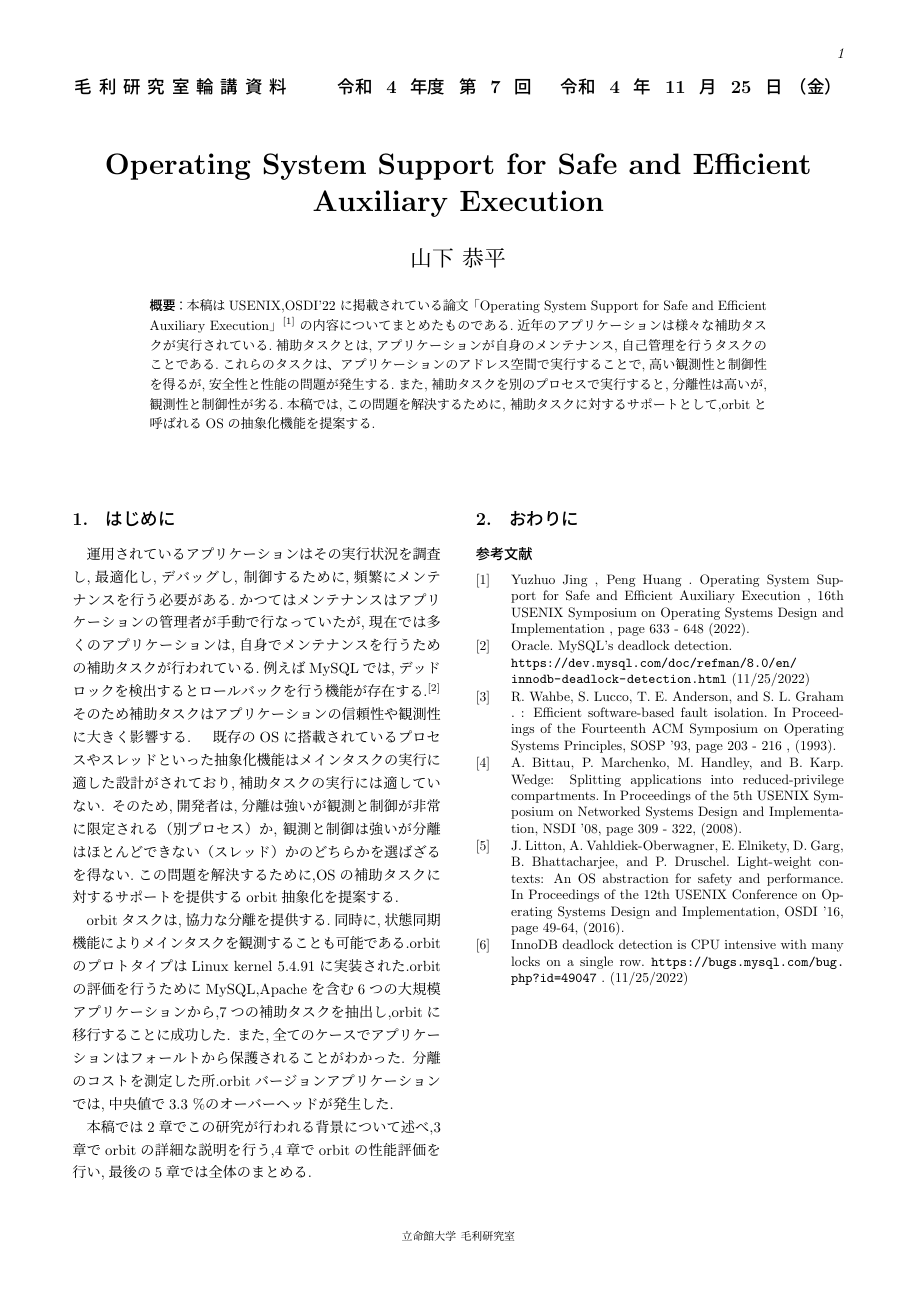
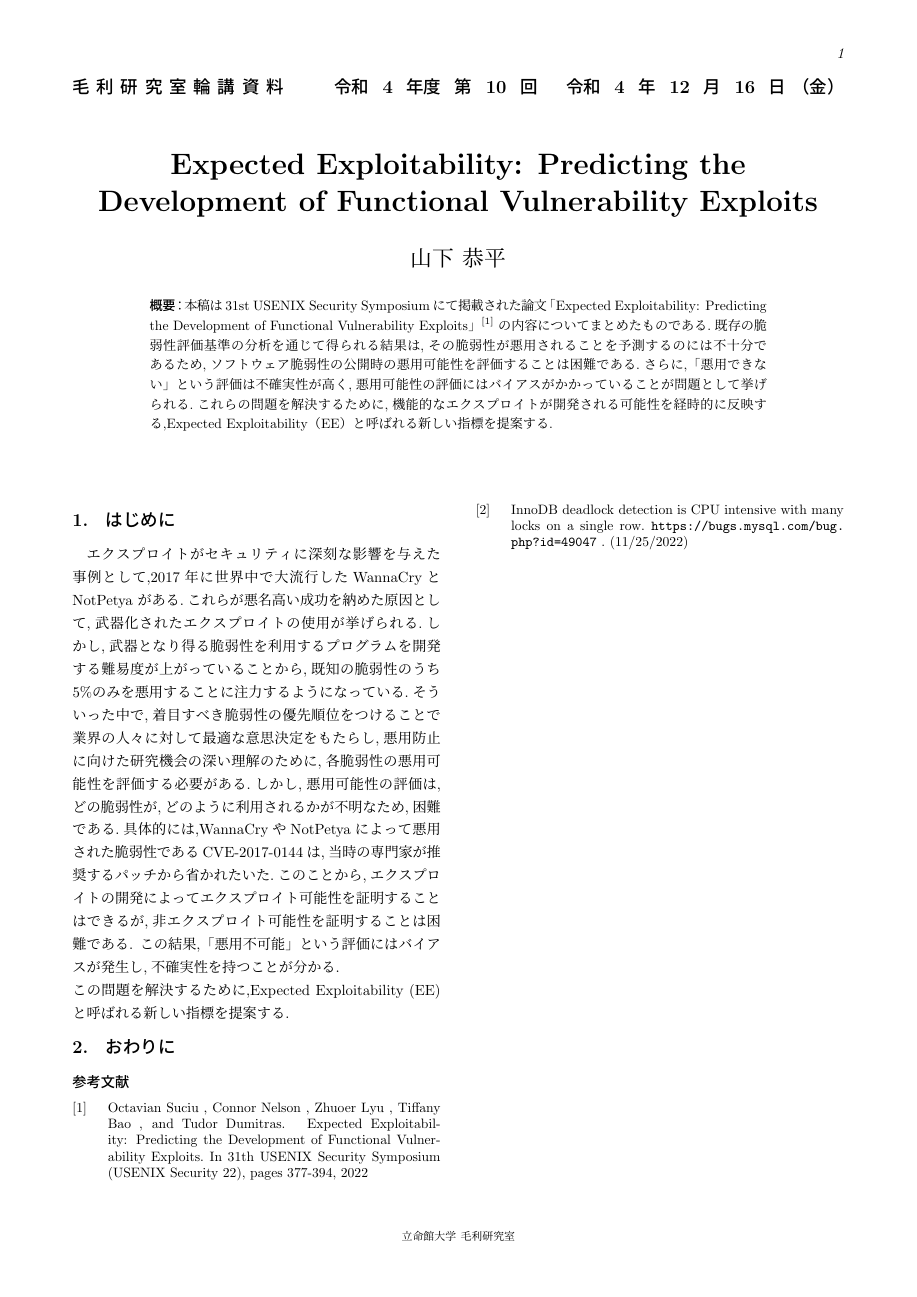
Before and after one commit to Kyororillex/semi, a LaTeX document (Security/rinkou.tex): the whole page. Compiled offline with pLaTeX and dvipdfmx.

Commit message:
「はじめに」もうちょいで書けそう

```diff
--- a/Security/rinkou.tex
+++ b/Security/rinkou.tex
@@ -26,72 +26,43 @@
 
 \begin{document}
 
-\semino {4/7}					% 年度/回数
-\date   {4/11/25/金}				% 平成/月/日/曜日
-\title  {Operating System Support for Safe and Efficient Auxiliary Execution}	% タイトル
+\semino {4/10}					% 年度/回数
+\date   {4/12/16/金}				% 平成/月/日/曜日
+\title  {Expected Exploitability: Predicting the Development of Functional Vulnerability Exploits}	% タイトル
 \author {山下 恭平}				% 氏名
 
 \begin{abstract}
-本稿はUSENIX,OSDI'22 に掲載されている論文「Operating System Support
- for Safe and Efficient Auxiliary Execution」\begin{math}^{[1]}\end{math}の内容についてまとめた
-ものである.近年のアプリケーションは様々な補助タスクが実行されている.補助タスクとは,アプリ
-ケーションが自身のメンテナンス,自己管理を行うタスクのことである.これらのタス
-クは、アプリケーションのアドレス空間で実行することで,高い観測性と制御性
-を得るが,安全性と性能の問題が発生する.また,補助タスクを別のプロセスで実行す
-ると,分離性は高いが,観測性と制御性が劣る.本稿では,この問題を解決するために,
-補助タスクに対するサポートとして,orbitと呼ばれるOSの抽象化機能を提案する.
+本稿は31st USENIX Security Symposiumにて掲載された論文「Expected Exploitability: Predicting
+the Development of Functional Vulnerability Exploits」\begin{math}^{[1]}\end{math}の内容に
+ついてまとめたものである.既存の脆弱性評価基準の分析を通じて得られる結果は,その脆弱性が悪用されることを予測する
+のには不十分であるため,ソフトウェア脆弱性の公開時の悪用可能性を評価することは困難である.さらに,「悪用できない」
+という評価は不確実性が高く,悪用可能性の評価にはバイアスがかかっていることが問題として挙げられる.これらの問題を解決するために,機能的な
+エクスプロイトが開発される可能性を経時的に反映する,Expected Exploitability（EE）と呼ばれる新しい指標を提案
+する.
 
 \end{abstract}
 \maketitle
 
 \section{はじめに}
-運用されているアプリケーションはその実行状況を調査し,最適化し,デバッグし,
-制御するために,頻繁にメンテナンスを行う必要がある.かつてはメンテナンスはアプリケ
-ーションの管理者が手動で行なっていたが,現在では多くのアプリケーションは,自身
-でメンテナンスを行うための補助タスクが行われている.例えばMySQLでは,デッド
-ロックを検出するとロールバックを行う機能が存在する.\begin{math}^{[2]}\end{math}
-そのため補助タスクはアプリケーションの信頼性や観測性に大きく影響する.
-\indent 既存のOSに搭載されているプロセスやスレッドといった抽象化機能は
-メインタスクの実行に適した設計がされており,補助タスクの実行には適していない.
-そのため,開発者は,分離は強いが観測と制御が非常に限定される（別プロセス）か,
-観測と制御は強いが分離はほとんどできない（スレッド）かのどちらかを選ばざる
-を得ない.この問題を解決するために,OSの補助タスクに対するサポートを提供する
-orbit抽象化を提案する.\\
-\indent orbitタスクは,協力な分離を提供する.同時に,状態同期機能により
-メインタスクを観測することも可能である.orbitのプロトタイプはLinux kernel
-5.4.91に実装された.orbitの評価を行うためにMySQL,Apacheを含む6つの大規模
-アプリケーションから,7つの補助タスクを抽出し,orbitに移行することに成功した.
-また,全てのケースでアプリケーションはフォールトから保護されることがわかった.
-分離のコストを測定した所.orbitバージョンアプリケーションでは,中央値で3.3
-\%のオーバーヘッドが発生した.\\
-\indent 本稿では2章でこの研究が行われる背景について述べ,3章でorbitの詳細な
-説明を行う,4章でorbitの性能評価を行い,最後の5章では全体のまとめる.
+エクスプロイトがセキュリティに深刻な影響を与えた事例として,2017年に世界中で大流行したWannaCryとNotPetya
+がある.これらが悪名高い成功を納めた原因として,武器化されたエクスプロイトの使用が挙げられる.しかし,武器となり得る
+脆弱性を利用するプログラムを開発する難易度が上がっていることから,既知の脆弱性のうち5\%のみを悪用することに注力
+するようになっている.そういった中で,着目すべき脆弱性の優先順位をつけることで業界の人々に対して最適な意思決定を
+もたらし,悪用防止に向けた研究機会の深い理解のために,各脆弱性の悪用可能性を評価する必要がある.しかし,悪用可能性
+の評価は,どの脆弱性が,どのように利用されるかが不明なため,困難である.具体的には,WannaCryやNotPetyaによって
+悪用された脆弱性であるCVE-2017-0144は,当時の専門家が推奨するパッチから省かれたいた.このことから,エクスプロイト
+の開発によってエクスプロイト可能性を証明することはできるが,非エクスプロイト可能性を証明することは困難である.
+この結果,「悪用不可能」という評価にはバイアスが発生し,不確実性を持つことが分かる.\\
+この問題を解決するために,Expected Exploitability (EE)と呼ばれる新しい指標を提案する.
 
 \section{おわりに}
 
 
 % 参考文献はここに記述
 \begin{thebibliography}{99}
-  \bibitem{orbit} Yuzhuo Jing , Peng Huang . Operating System
-  Support for Safe and Efficient Auxiliary Execution , 16th
-  USENIX Symposium on Operating Systems Design and Implementation ,
-   page 633 - 648 (2022).
-  \bibitem{MySQL} Oracle. MySQL's deadlock detection.\\
-  \url{https://dev.mysql.com/doc/refman/8.0/en/innodb-deadlock-detection.html}
-  (11/25/2022)
-  \bibitem{SFI} R. Wahbe, S. Lucco, T. E. Anderson, and S. L. Graham .
-  : Efficient software-based fault isolation. In Proceedings of the
-  Fourteenth ACM Symposium on Operating Systems Principles, SOSP '93,
-   page 203 - 216 , (1993).
-  \bibitem{Wedge}A. Bittau, P. Marchenko, M. Handley, and B. Karp.
-  Wedge: Splitting applications into reduced-privilege compartments.
-   In Proceedings of the 5th USENIX Symposium on Networked Systems
-   Design and Implementation, NSDI '08, page 309 - 322, (2008).
-  \bibitem{lwC}J. Litton, A. Vahldiek-Oberwagner, E. Elnikety, D.
-  Garg, B. Bhattacharjee, and P. Druschel. Light-weight contexts:
-  An OS abstraction for safety and performance. In Proceedings of
-  the 12th USENIX Conference on Operating Systems Design and Implementation,
-   OSDI '16, page 49-64, (2016).
+  \bibitem{main} Octavian Suciu , Connor Nelson , Zhuoer Lyu , Tiffany Bao , and Tudor Dumitras.
+    \quad Expected Exploitability: Predicting the Development of Functional Vulnerability
+    Exploits. In 31th USENIX Security Symposium (USENIX Security 22), pages 377-394, 2022
   \bibitem{MySQL}InnoDB deadlock detection is CPU intensive with many locks on a single row.
     \url{https://bugs.mysql.com/bug.php?id=49047} . (11/25/2022)
 \end{thebibliography}
```
Also changed, not shown: Security/out/rinkou.pdf, 3 other files.
